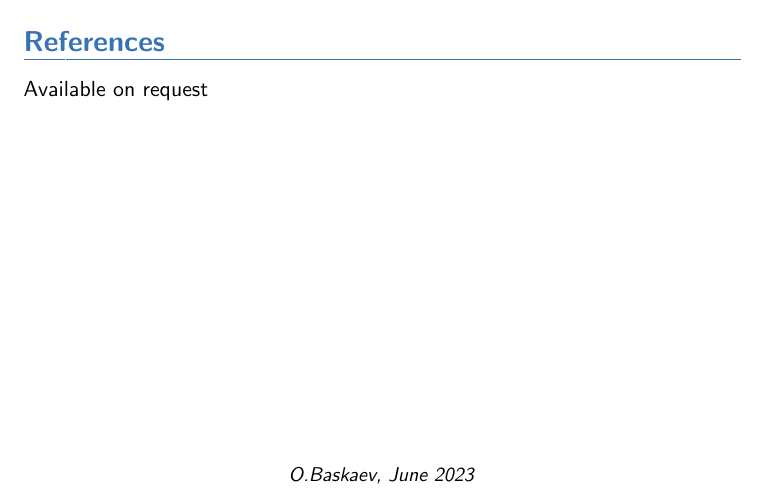
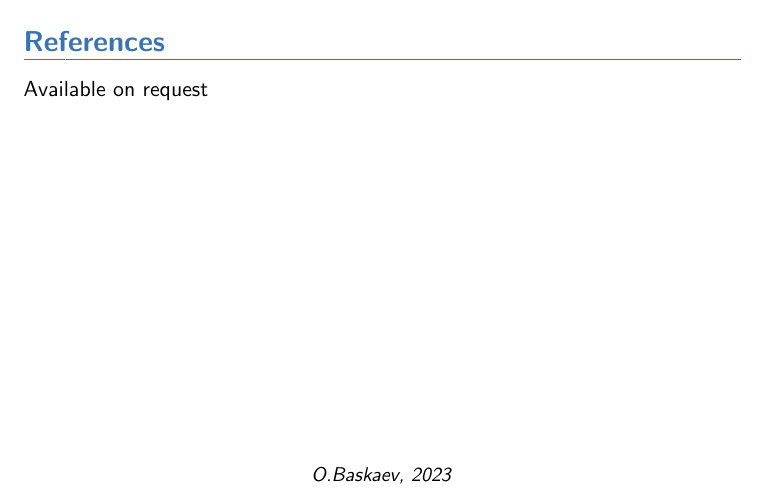
Before and after one commit to olbask/cv, a LaTeX CV (oleg_baskaev_cv.tex): part of page 3 of 3, cut so that both start at the same text. Compiled offline with pdfLaTeX.

Commit message:
Update oleg_baskaev_cv.tex

```diff
--- a/oleg_baskaev_cv.tex
+++ b/oleg_baskaev_cv.tex
@@ -132,7 +132,7 @@ Cloud;
 \emptysection{}\closesection
 \vfill
 \begin{center}
-\textit{\small O.Baskaev, June 2023}
+\textit{\small O.Baskaev, 2023}
 \end{center}
 
 
```
